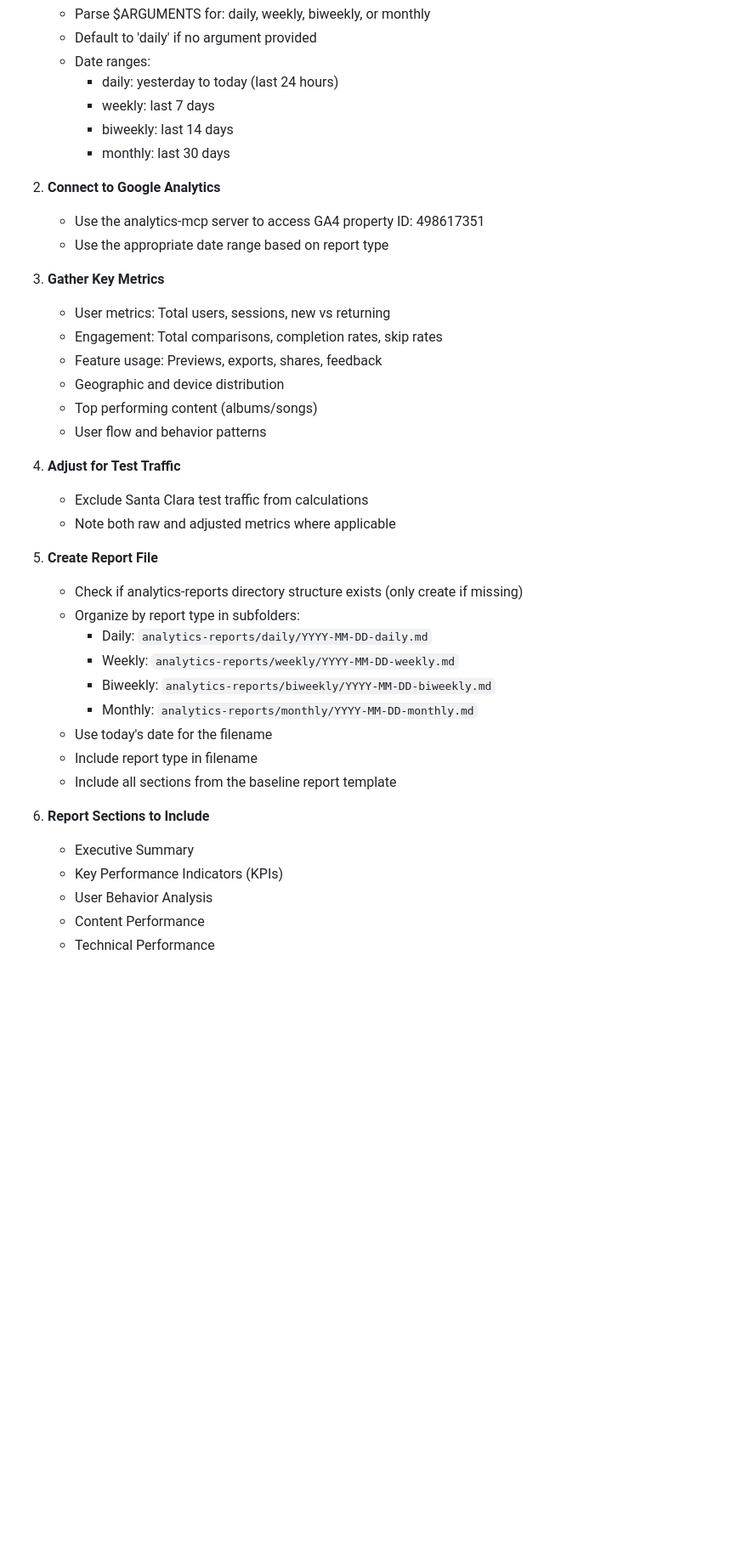
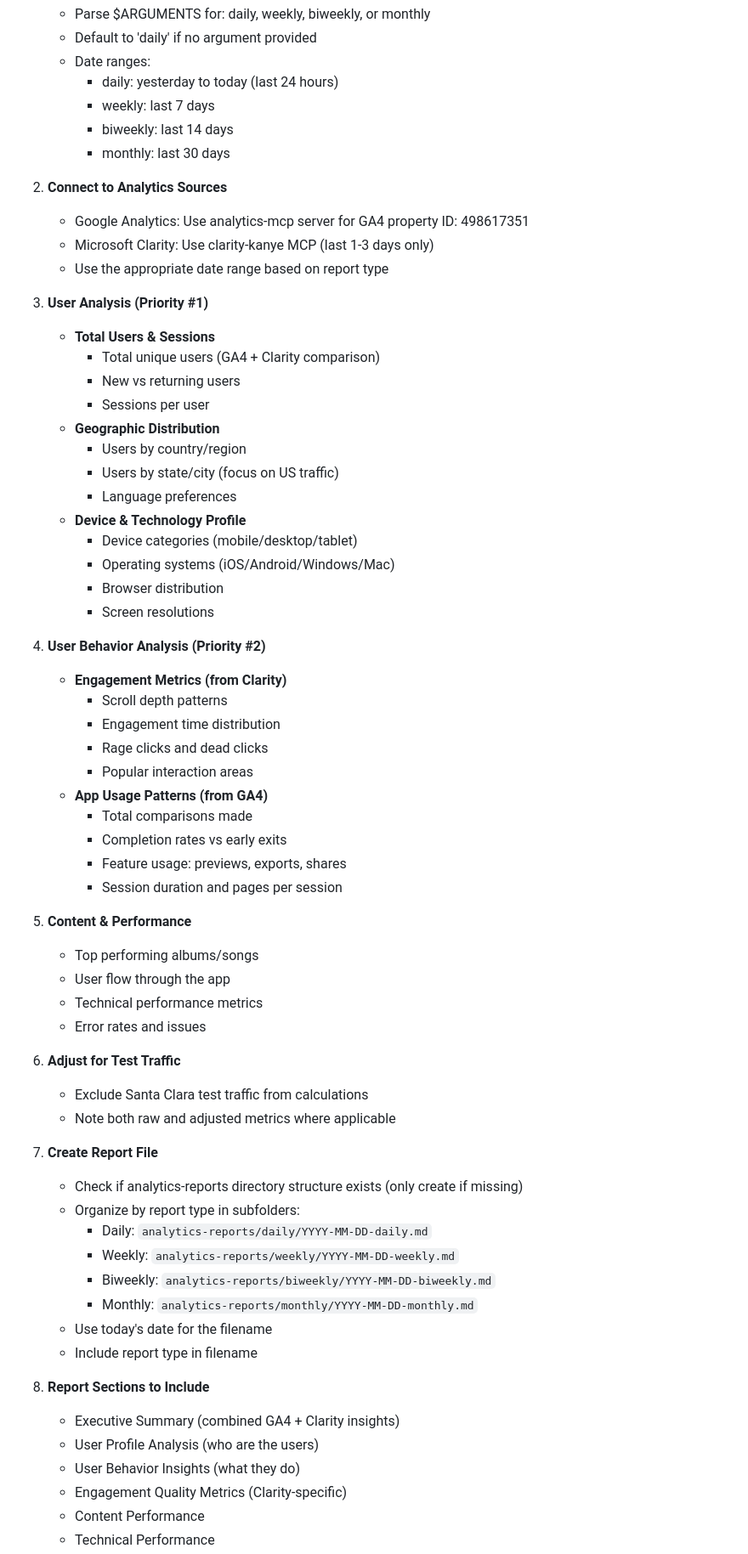
Before and after one commit to abishek-ganesh/kanye-ranker, a Markdown page: .claude/commands/analytics-report.md, the part around one of its changes. Shown at 85% size. GitHub-like rendering; blank space fills up the shorter version.

Commit message:
feat: enhance analytics-report command to integrate Clarity insights and prioritize user analysis
- Combined GA4 and Microsoft Clarity data sources for richer insights
- Reorganized report structure to prioritize user profile analysis (who/where/device) before behavior
- Added Clarity-specific metrics: scroll depth, engagement time, rage clicks
- Created distinct sections for user demographics vs user behavior patterns
- Added cross-platform comparison insights between GA4 and Clarity data

```diff
--- a/.claude/commands/analytics-report.md
+++ b/.claude/commands/analytics-report.md
@@ -15,23 +15,49 @@ Report period: $ARGUMENTS (defaults to 'daily' if not specified)
      - biweekly: last 14 days
      - monthly: last 30 days
 
-2. **Connect to Google Analytics**
-   - Use the analytics-mcp server to access GA4 property ID: 498617351
+2. **Connect to Analytics Sources**
+   - Google Analytics: Use analytics-mcp server for GA4 property ID: 498617351
+   - Microsoft Clarity: Use clarity-kanye MCP (last 1-3 days only)
    - Use the appropriate date range based on report type
 
-2. **Gather Key Metrics**
-   - User metrics: Total users, sessions, new vs returning
-   - Engagement: Total comparisons, completion rates, skip rates
-   - Feature usage: Previews, exports, shares, feedback
-   - Geographic and device distribution
-   - Top performing content (albums/songs)
-   - User flow and behavior patterns
+3. **User Analysis (Priority #1)**
+   - **Total Users & Sessions**
+     - Total unique users (GA4 + Clarity comparison)
+     - New vs returning users
+     - Sessions per user
+   - **Geographic Distribution**
+     - Users by country/region
+     - Users by state/city (focus on US traffic)
+     - Language preferences
+   - **Device & Technology Profile**
+     - Device categories (mobile/desktop/tablet)
+     - Operating systems (iOS/Android/Windows/Mac)
+     - Browser distribution
+     - Screen resolutions
 
-3. **Adjust for Test Traffic**
+4. **User Behavior Analysis (Priority #2)**
+   - **Engagement Metrics (from Clarity)**
+     - Scroll depth patterns
+     - Engagement time distribution
+     - Rage clicks and dead clicks
+     - Popular interaction areas
+   - **App Usage Patterns (from GA4)**
+     - Total comparisons made
+     - Completion rates vs early exits
+     - Feature usage: previews, exports, shares
+     - Session duration and pages per session
+
+5. **Content & Performance**
+   - Top performing albums/songs
+   - User flow through the app
+   - Technical performance metrics
+   - Error rates and issues
+
+6. **Adjust for Test Traffic**
    - Exclude Santa Clara test traffic from calculations
    - Note both raw and adjusted metrics where applicable
 
-4. **Create Report File**
+7. **Create Report File**
    - Check if analytics-reports directory structure exists (only create if missing)
    - Organize by report type in subfolders:
      - Daily: `analytics-reports/daily/YYYY-MM-DD-daily.md`
@@ -40,11 +66,11 @@ Report period: $ARGUMENTS (defaults to 'daily' if not specified)
      - Monthly: `analytics-reports/monthly/YYYY-MM-DD-monthly.md`
    - Use today's date for the filename
    - Include report type in filename
-   - Include all sections from the baseline report template
 
-5. **Report Sections to Include**
-   - Executive Summary
-   - Key Performance Indicators (KPIs)
-   - User Behavior Analysis
+8. **Report Sections to Include**
+   - Executive Summary (combined GA4 + Clarity insights)
+   - User Profile Analysis (who are the users)
+   - User Behavior Insights (what they do)
+   - Engagement Quality Metrics (Clarity-specific)
    - Content Performance
    - Technical Performance
```
Also changed, not shown: other parts of .claude/commands/analytics-report.md (+4 -4 lines).
